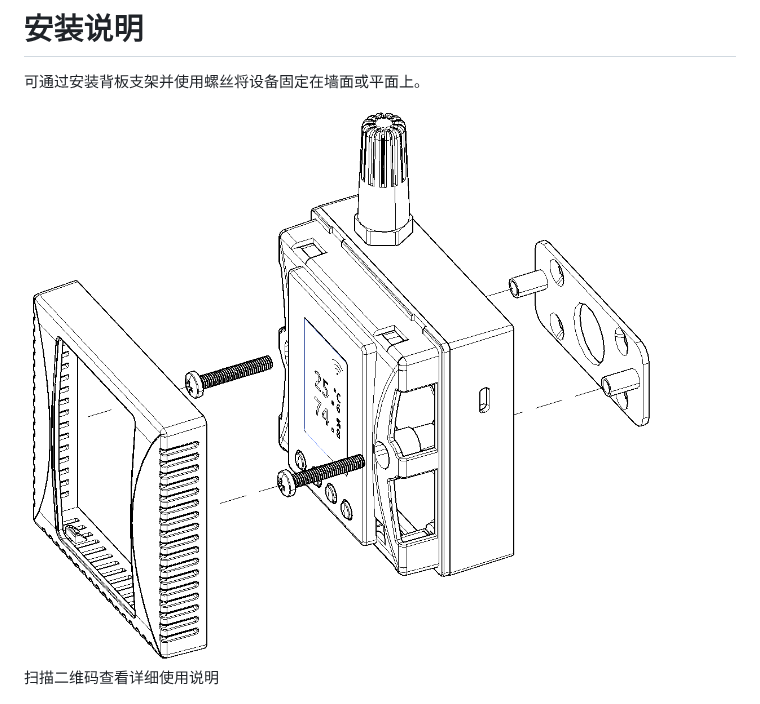
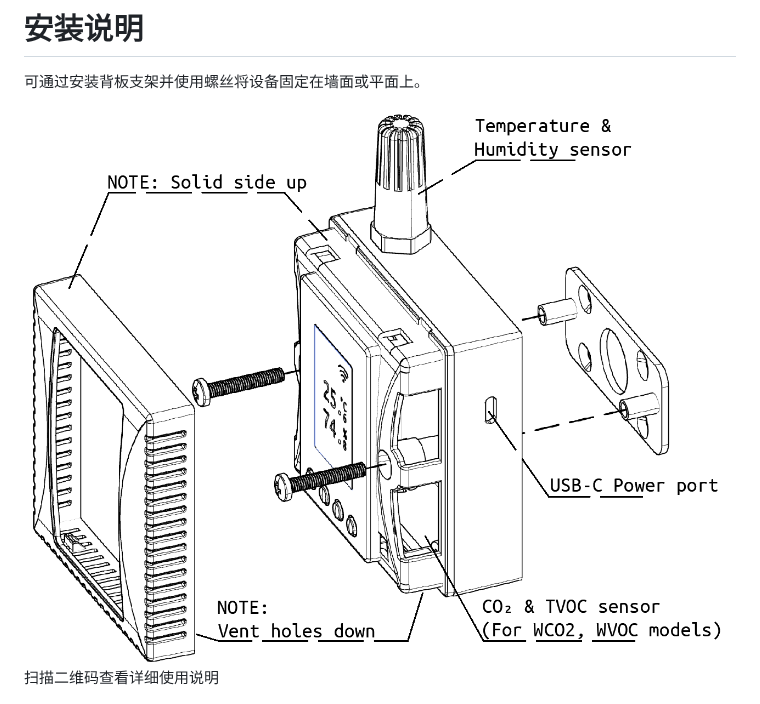
Before and after one commit to laosongbaba/wthm_simple_manual, a Markdown page: wthm_simple_manual.md, the part around the change. Rendered like a GitHub page; pictures changed too: images/wthm-install-m1-line-note.png (added).

```diff
--- a/wthm_simple_manual.md
+++ b/wthm_simple_manual.md
@@ -50,7 +50,7 @@
 <div class="installation-guide">
 <div class="install-block">
 <p>可通过安装背板支架并使用螺丝将设备固定在墙面或平面上。</p>
-<img src="./images/wthm-install-m1-line.png">
+<img src="./images/wthm-install-m1-line-note.png">
 </div>
 <div class="install-block">
 <p>扫描二维码查看详细使用说明</p>
```
Also changed, not shown: wthm_simple_manual_en.md (+4 -4 lines).
